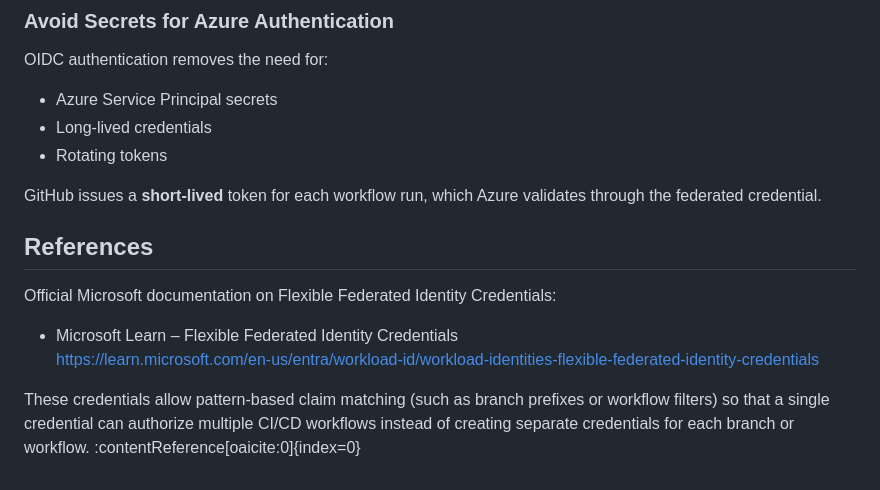
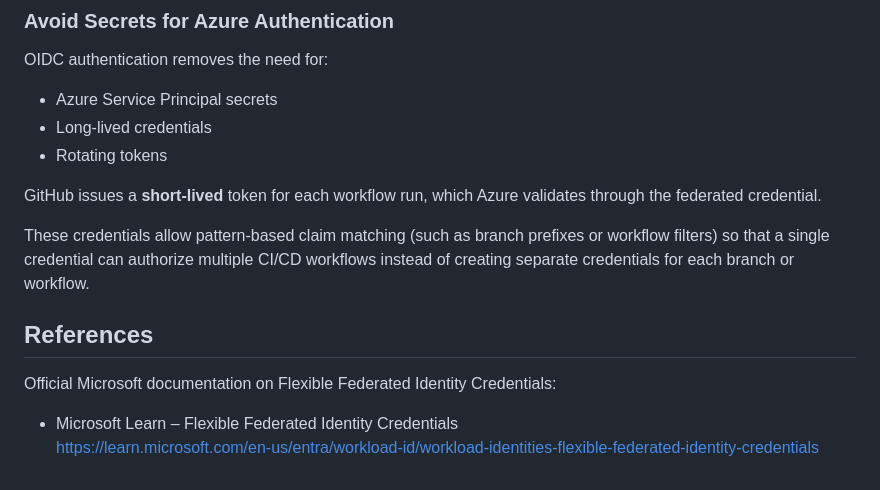
Before and after one commit to BarkinKctp/CI-CD-Pipeline-Testing, a Markdown page: docs/flexible-federated-credential-setup.md, the part around the change. GitHub-like rendering.

Commit message:
Clarify federated credential matching explanation
Removed redundant explanation about pattern-based claim matching for credentials.

```diff
--- a/docs/flexible-federated-credential-setup.md
+++ b/docs/flexible-federated-credential-setup.md
@@ -204,11 +204,11 @@ OIDC authentication removes the need for:
 
 GitHub issues a **short-lived** token for each workflow run, which Azure validates through the federated credential.
 
+These credentials allow pattern-based claim matching (such as branch prefixes or workflow filters) so that a single credential can authorize multiple CI/CD workflows instead of creating separate credentials for each branch or workflow.
+
 ## References
 
 Official Microsoft documentation on Flexible Federated Identity Credentials:
 
 - Microsoft Learn – Flexible Federated Identity Credentials
   https://learn.microsoft.com/en-us/entra/workload-id/workload-identities-flexible-federated-identity-credentials
-
-These credentials allow pattern-based claim matching (such as branch prefixes or workflow filters) so that a single credential can authorize multiple CI/CD workflows instead of creating separate credentials for each branch or workflow. :contentReference[oaicite:0]{index=0}
```
